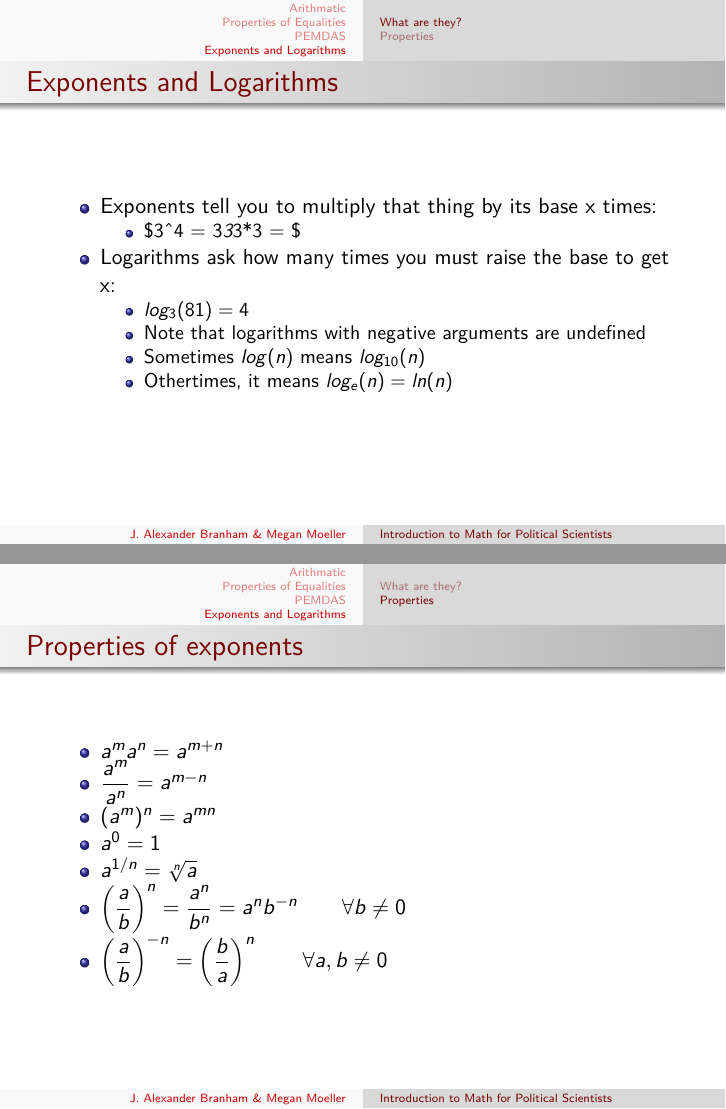
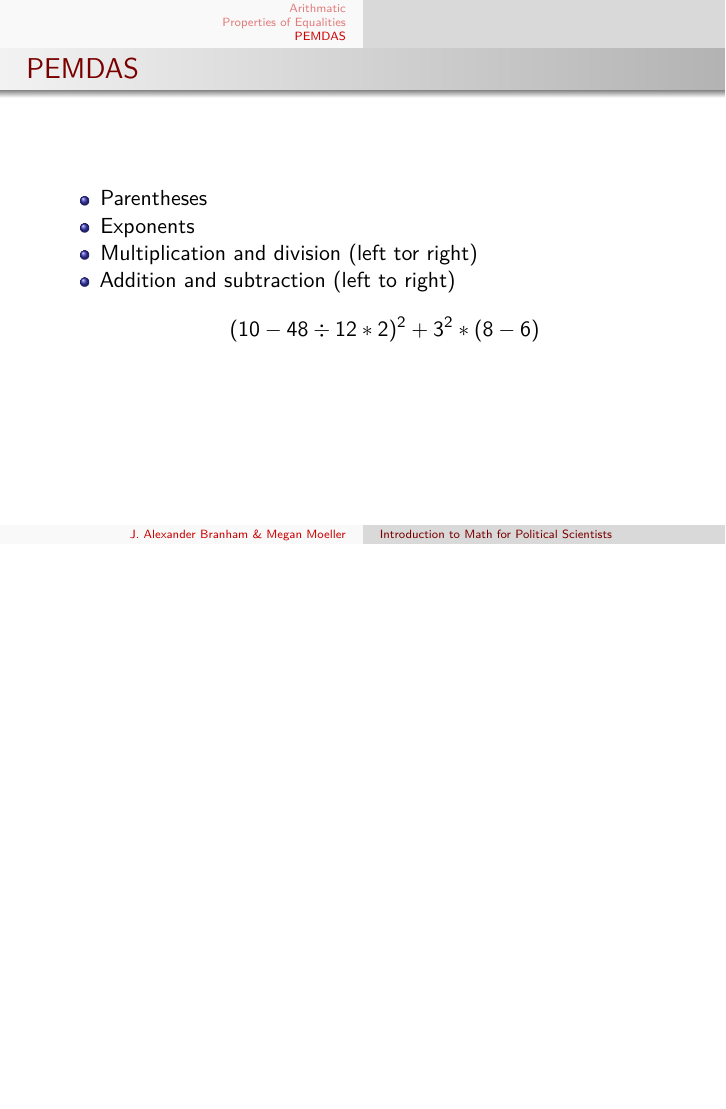
Before and after one commit to jabranham/math-camp, an R Markdown document (arithmatic-and-functions.Rmd): pages 34 and 41 of 47 before the commit and page 27 of 27 after it, the two joined at a grey line. Rendered offline with R 4.5, knitr and Pandoc, then LaTeX, with nearby package versions.

Commit message:
finished arithmatic

```diff
--- a/arithmatic-and-functions.Rmd
+++ b/arithmatic-and-functions.Rmd
@@ -9,11 +9,13 @@ header-includes:
    - \AtBeginSubsubsection{}
 output:
   beamer_presentation:
-    theme: "Warsaw"
-    colortheme: "beaver"
+    colortheme: beaver
+    fig_caption: yes
+    incremental: yes
     slide_level: 3
-    incremental: TRUE
+    theme: Warsaw
 ---
+
 
 # Arithmatic
 ## Addition and Subtraction
@@ -72,24 +74,3 @@ Or I could just do
 * Multiplication and division (left tor right)
 * Addition and subtraction (left to right)
 $$(10-48\div 12 * 2)^2 + 3^2 * (8-6)$$
-
-# Exponents and Logarithms
-## What are they?
-### Exponents and Logarithms
-* Exponents tell you to multiply that thing by its base x times:
-    + $3^4 = 3*3*3*3 = $
-* Logarithms ask how many times you must raise the base to get x:
-    + $log_3(81) = 4$
-    + Note that logarithms with negative arguments are undefined
-    + Sometimes $log(n)$ means $log_{10}(n)$
-    + Othertimes, it means $log_e(n) = ln(n)$
-
-## Properties
-### Properties of exponents
-* $a^ma^n = a^{m+n}$
-* $\dfrac{a^m}{a^n}  = a^{m-n}$
-* $(a^m)^n = a^{mn}$
-* $a^0=1$
-* $a^{1/n} = \sqrt[n]{a}$
-* $\left( \dfrac{a}{b} \right)^n = \dfrac{a^n}{b^n} = a^nb^{-n} \qquad \forall b\neq 0$
-* $\left( \dfrac{a}{b} \right)^{-n} = \left( \dfrac{b}{a} \right)^n \qquad \forall a,b\neq 0$
```
Also changed, not shown: arithmatic-and-functions.pdf, arithmatic-and-functions.Rmd (8 more changed lines).
